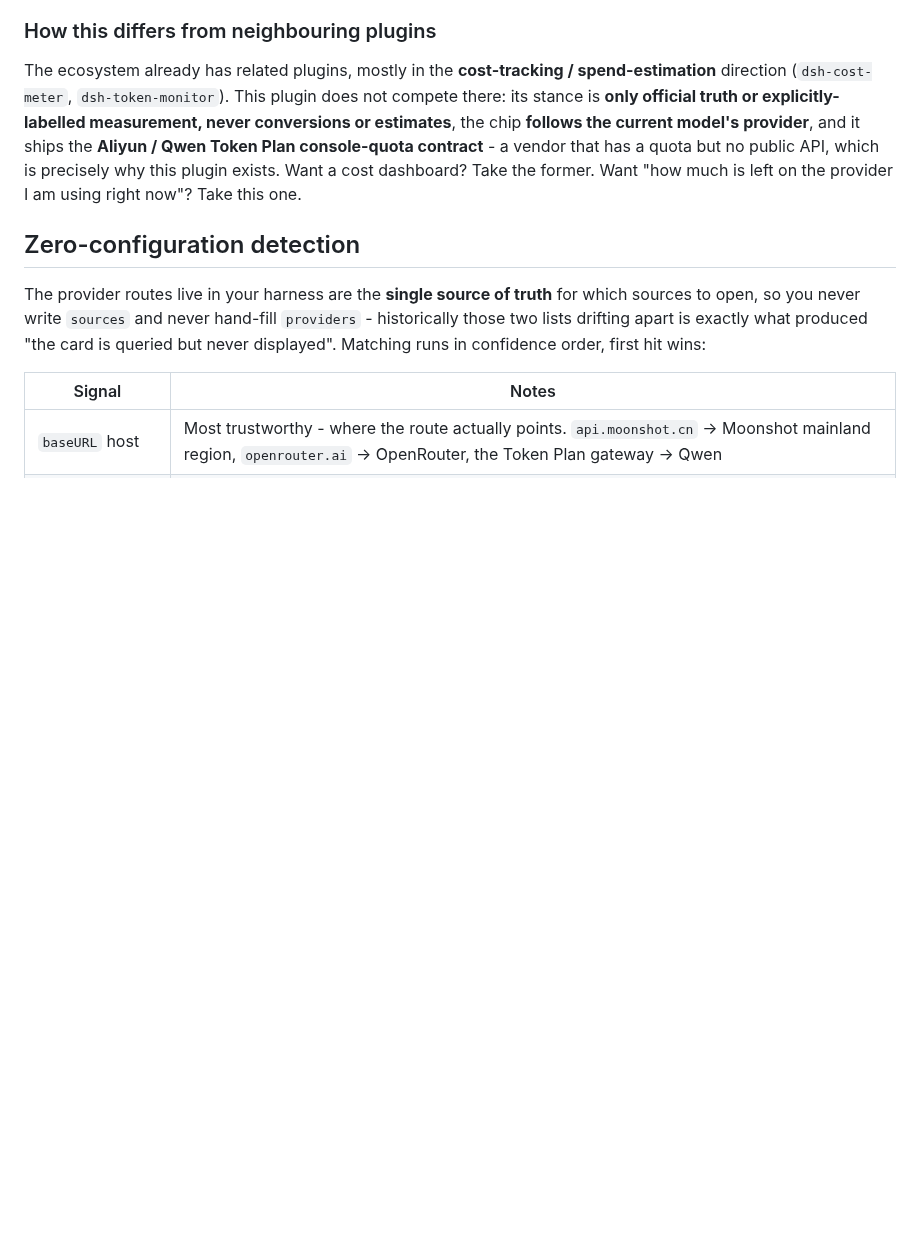
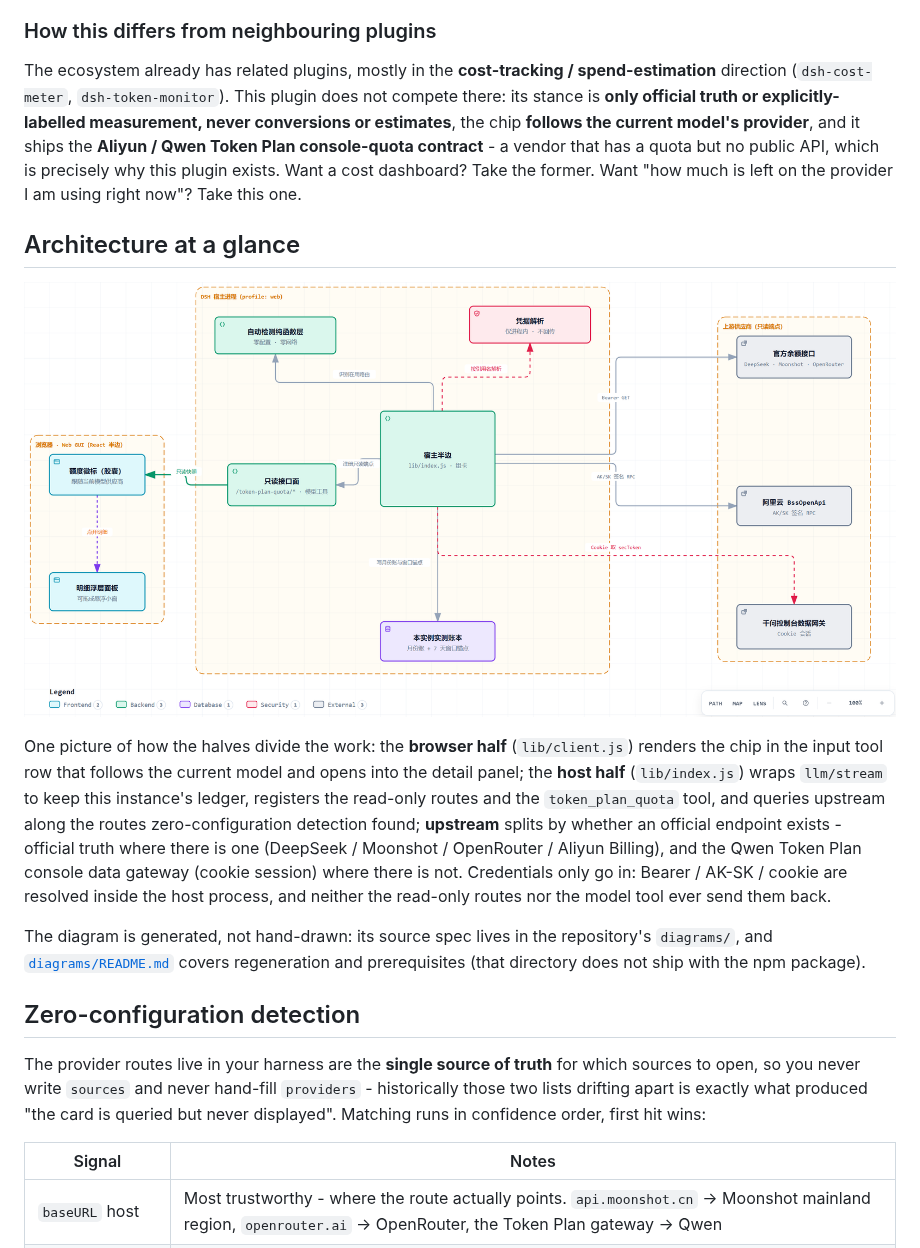
Before and after one commit to xinghe-1018/dsh-token-plan-quota, a Markdown page: README.en.md, the part around the change. GitHub-like rendering; pictures changed too: docs/images/architecture.png (added); blank space fills up the shorter version.

```diff
--- a/README.en.md
+++ b/README.en.md
@@ -134,6 +134,23 @@ or explicitly-labelled measurement, never conversions or estimates**, the chip *
 provider**, and it ships the **Aliyun / Qwen Token Plan console-quota contract** - a vendor that has a quota but
 no public API, which is precisely why this plugin exists. Want a cost dashboard? Take the former. Want "how much
 is left on the provider I am using right now"? Take this one.
+
+## Architecture at a glance
+
+![Architecture diagram: the browser half, the DSH host process, and the upstream vendors](docs/images/architecture.png)
+
+One picture of how the halves divide the work: the **browser half** (`lib/client.js`) renders the chip in
+the input tool row that follows the current model and opens into the detail panel; the **host half**
+(`lib/index.js`) wraps `llm/stream` to keep this instance's ledger, registers the read-only routes and the
+`token_plan_quota` tool, and queries upstream along the routes zero-configuration detection found;
+**upstream** splits by whether an official endpoint exists - official truth where there is one
+(DeepSeek / Moonshot / OpenRouter / Aliyun Billing), and the Qwen Token Plan console data gateway
+(cookie session) where there is not. Credentials only go in: Bearer / AK-SK / cookie are resolved inside
+the host process, and neither the read-only routes nor the model tool ever send them back.
+
+The diagram is generated, not hand-drawn: its source spec lives in the repository's `diagrams/`, and
+[`diagrams/README.md`](https://github.com/xinghe-1018/dsh-token-plan-quota/blob/main/diagrams/README.md)
+covers regeneration and prerequisites (that directory does not ship with the npm package).
 
 ## Zero-configuration detection
 
```
Also changed, not shown: README.md (+15 -0 lines).
